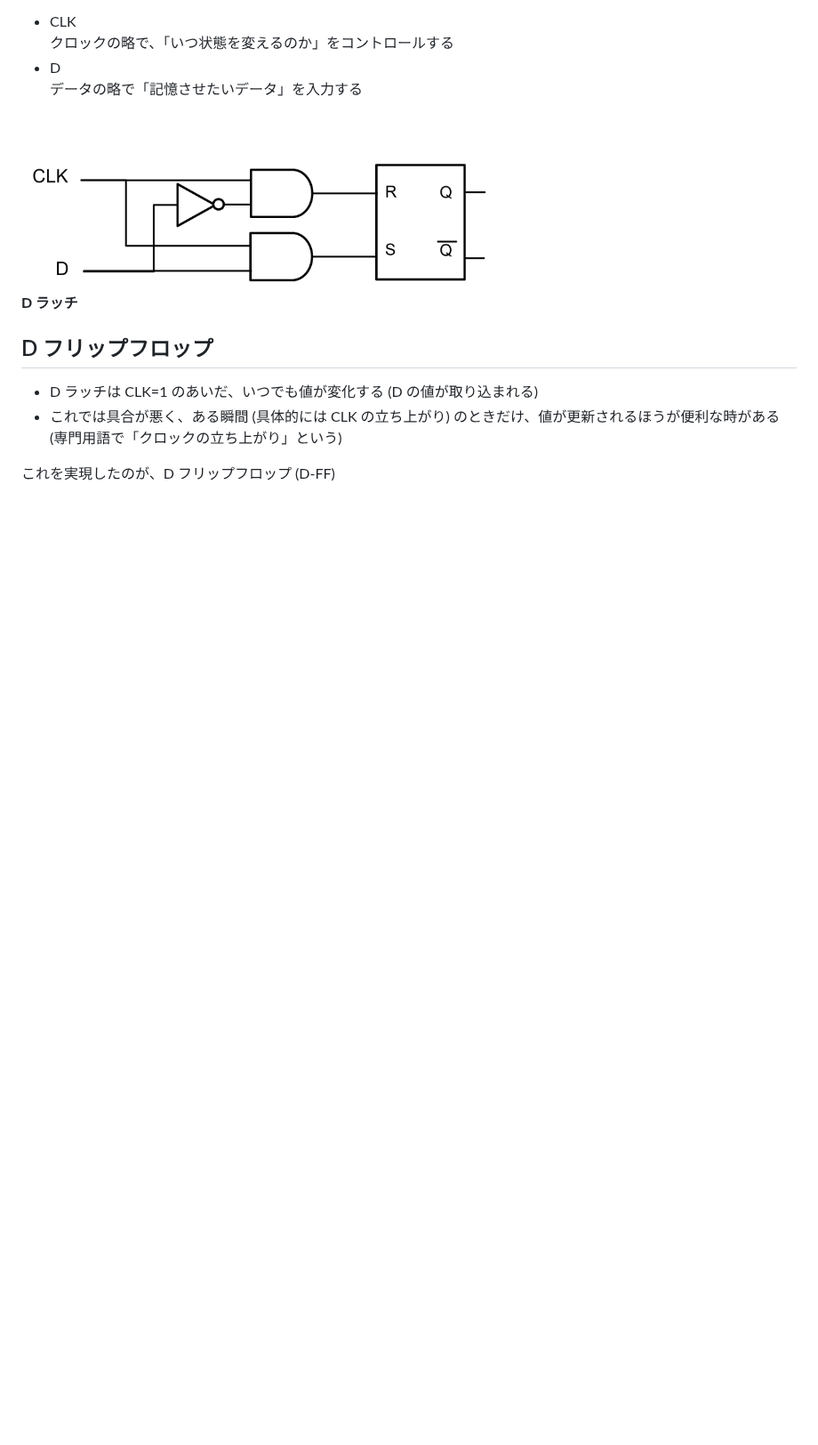
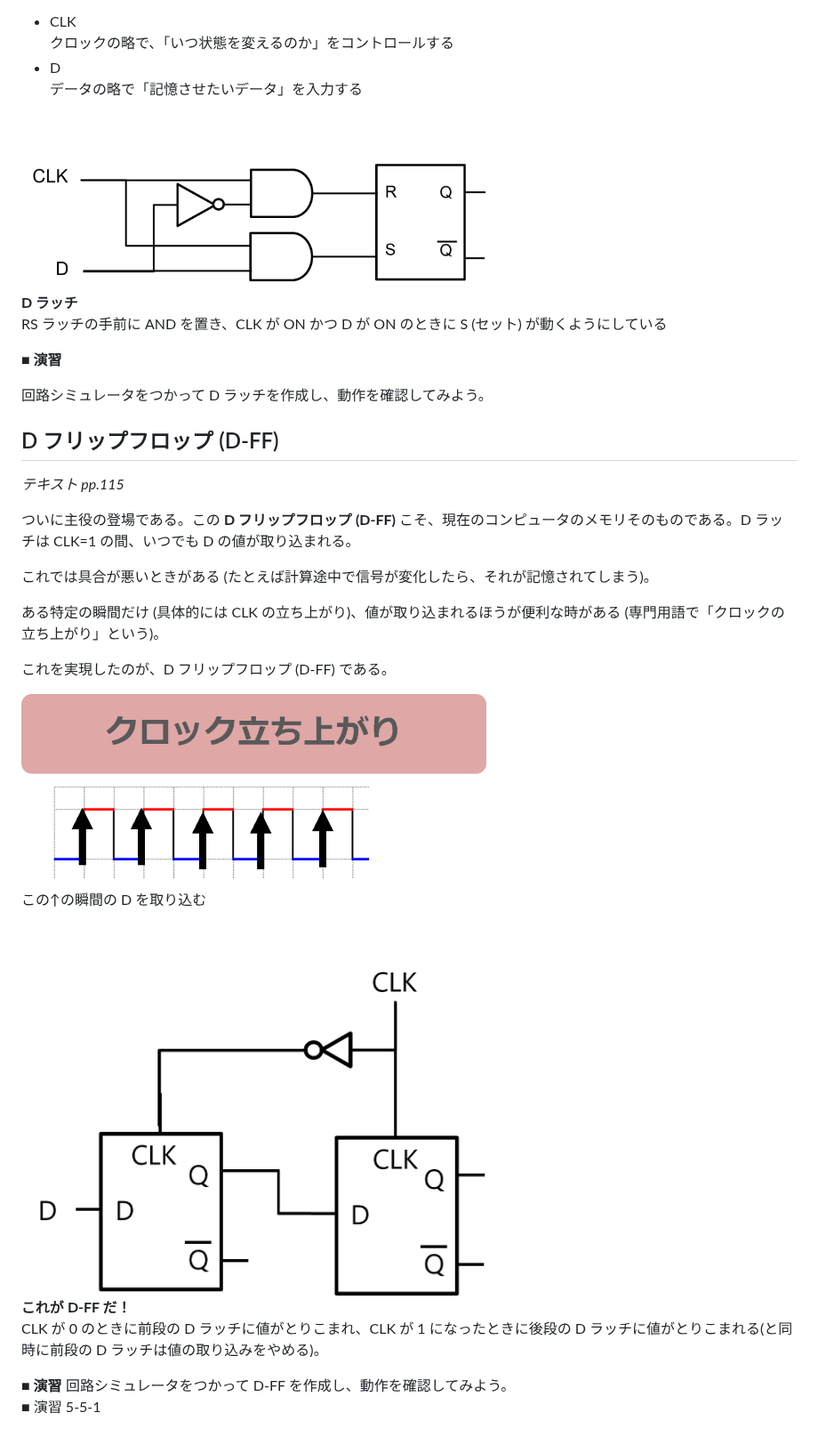
Before and after one commit to t-kubota72459/E08, a Markdown page: E08-8.md, the part around one of its changes. Shown at 89% size. Rendered like a GitHub page; pictures changed too: images/image52.png (added), images/image53.png (added); blank space fills up the shorter version.

```diff
--- a/E08-8.md
+++ b/E08-8.md
@@ -161,14 +197,43 @@ RS は S と R 両方を ON にするとご動作を引き起こす。この問
 <br/>
 <div style="text-align: center;">
   <img src="./images/image51.png" width="60%"><br/>
-  <strong>D ラッチ</strong>
-  <br/>
+  <strong>D ラッチ</strong><br/>
 </div>
 
-## D フリップフロップ
+RS ラッチの手前に AND を置き、CLK が ON かつ D が ON のときに S (セット) が動くようにしている
 
-- D ラッチは CLK=1 のあいだ、いつでも値が変化する (D の値が取り込まれる)
-- これでは具合が悪く、ある瞬間 (具体的には CLK の立ち上がり) のときだけ、値が更新されるほうが便利な時がある
-(専門用語で「クロックの立ち上がり」という)
+■ **演習**
 
-これを実現したのが、D フリップフロップ (D-FF)
+回路シミュレータをつかって D ラッチを作成し、動作を確認してみよう。
+
+## D フリップフロップ (D-FF)
+
+*テキスト pp.115*
+
+ついに主役の登場である。この **D フリップフロップ (D-FF)** こそ、現在のコンピュータのメモリそのものである。D ラッチは CLK=1 の間、いつでも D の値が取り込まれる。
+
+これでは具合が悪いときがある (たとえば計算途中で信号が変化したら、それが記憶されてしまう)。
+
+ある特定の瞬間だけ (具体的には CLK の立ち上がり)、値が取り込まれるほうが便利な時がある (専門用語で「クロックの立ち上がり」という)。
+
+これを実現したのが、D フリップフロップ (D-FF) である。
+
+<div style="text-align: center;">
+  <img src="./images/image52.png" width="60%">
+  <br/>
+  この↑の瞬間の D を取り込む
+</div>
+
+<br/>
+<br/>
+<div style="text-align: center;">
+  <img src="./images/image53.png" width="60%">
+  <br/>
+  <strong> これが D-FF だ！</strong>
+</div>
+
+CLK が 0 のときに前段の D ラッチに値がとりこまれ、CLK が 1 になったときに後段の D ラッチに値がとりこまれる(と同時に前段の D ラッチは値の取り込みをやめる)。
+
+■ **演習**
+回路シミュレータをつかって D-FF を作成し、動作を確認してみよう。
+■ 演習 5-5-1
```
Also changed, not shown: other parts of E08-8.md (+46 -10 lines), images/image54.png (added).
